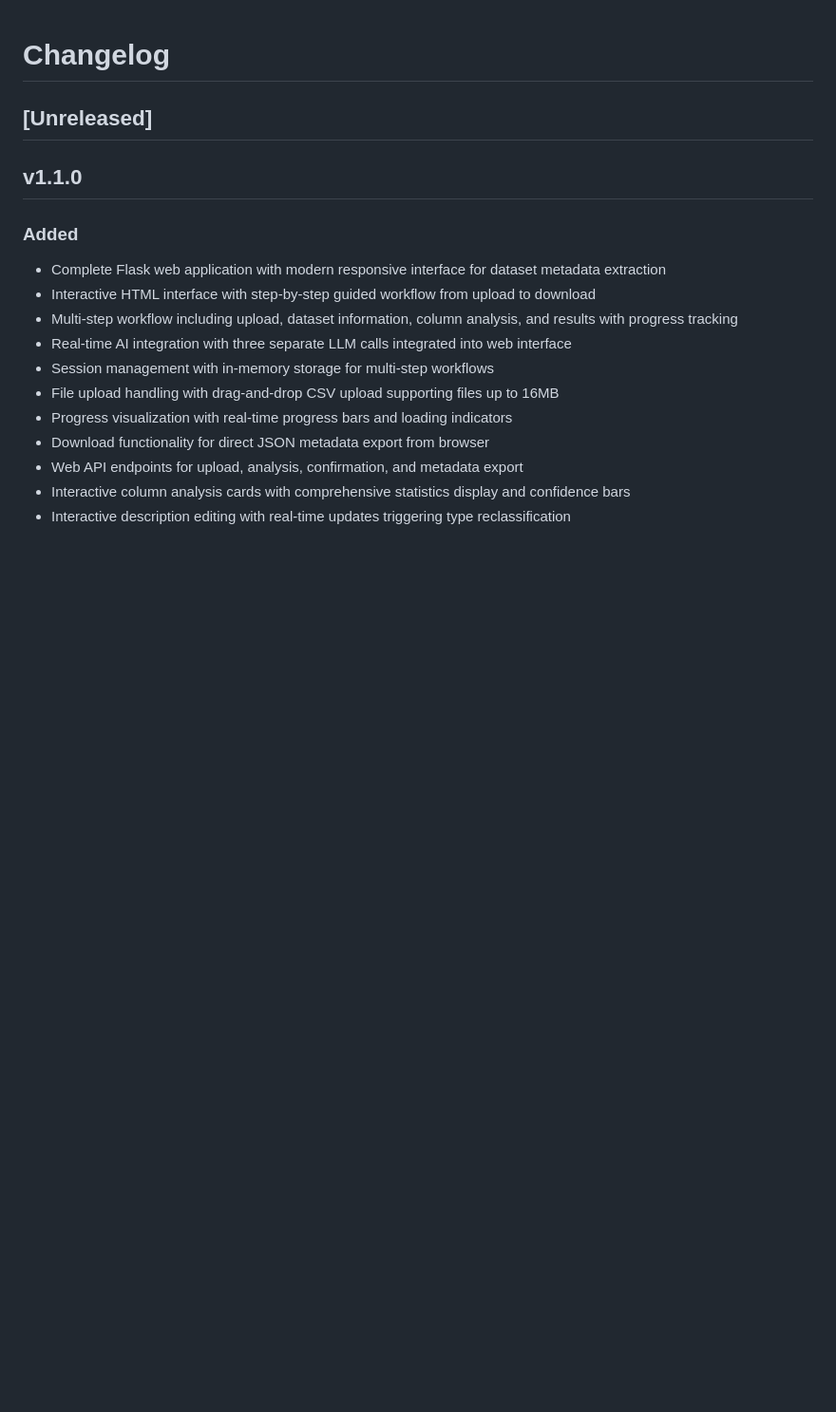
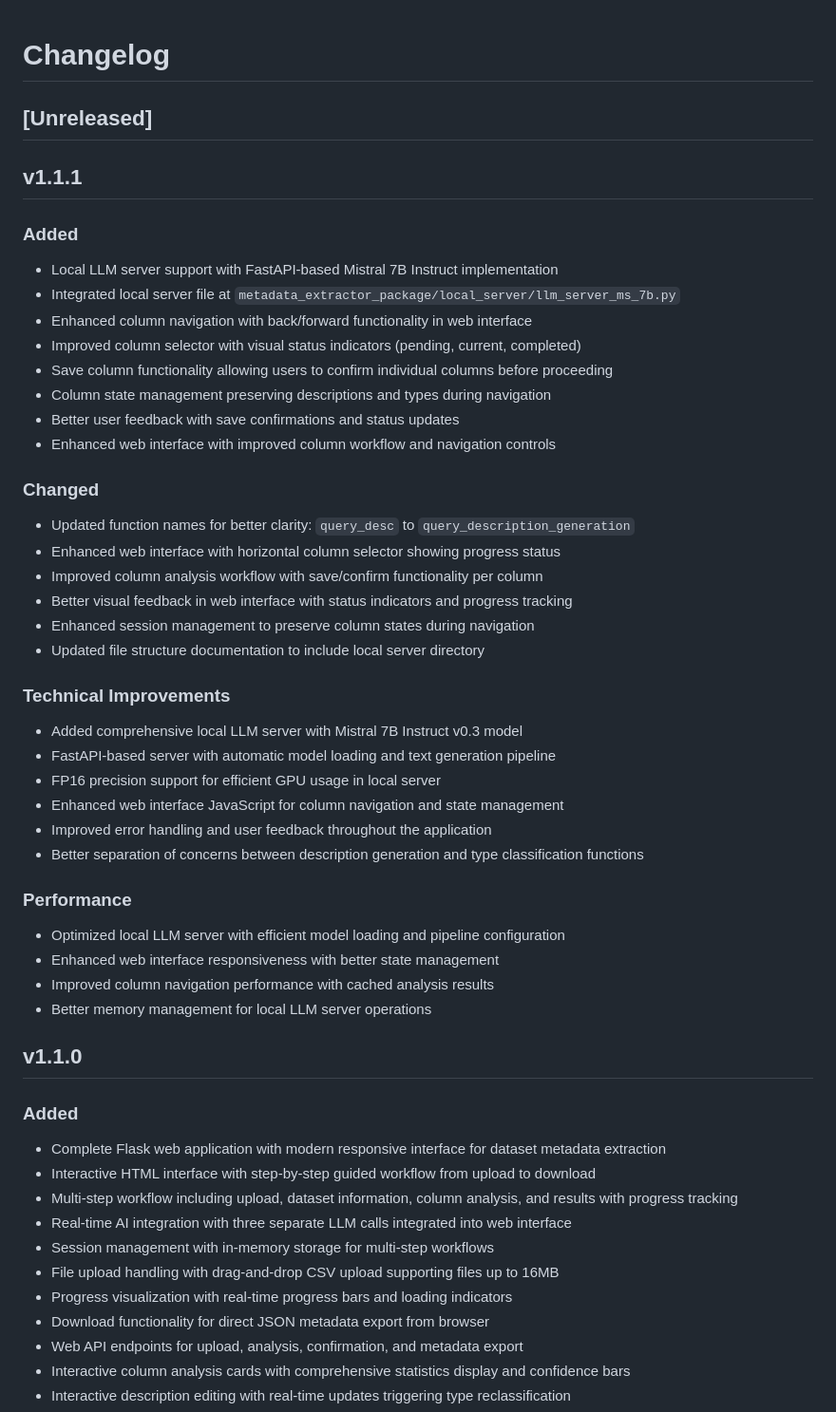
Before and after one commit to siddharth6000/llm_metadata_generator, a Markdown page: CHANGELOG.md, the part around the change. Shown: that part at 95% size. Rendered like a GitHub page; blank space fills up the shorter version.

```diff
--- a/CHANGELOG.md
+++ b/CHANGELOG.md
@@ -1,6 +1,40 @@
 # Changelog
 
 ## [Unreleased]
+
+## v1.1.1
+
+### Added
+- Local LLM server support with FastAPI-based Mistral 7B Instruct implementation
+- Integrated local server file at `metadata_extractor_package/local_server/llm_server_ms_7b.py`
+- Enhanced column navigation with back/forward functionality in web interface
+- Improved column selector with visual status indicators (pending, current, completed)
+- Save column functionality allowing users to confirm individual columns before proceeding
+- Column state management preserving descriptions and types during navigation
+- Better user feedback with save confirmations and status updates
+- Enhanced web interface with improved column workflow and navigation controls
+
+### Changed
+- Updated function names for better clarity: `query_desc` to `query_description_generation`
+- Enhanced web interface with horizontal column selector showing progress status
+- Improved column analysis workflow with save/confirm functionality per column
+- Better visual feedback in web interface with status indicators and progress tracking
+- Enhanced session management to preserve column states during navigation
+- Updated file structure documentation to include local server directory
+
+### Technical Improvements
+- Added comprehensive local LLM server with Mistral 7B Instruct v0.3 model
+- FastAPI-based server with automatic model loading and text generation pipeline
+- FP16 precision support for efficient GPU usage in local server
+- Enhanced web interface JavaScript for column navigation and state management
+- Improved error handling and user feedback throughout the application
+- Better separation of concerns between description generation and type classification functions
+
+### Performance
+- Optimized local LLM server with efficient model loading and pipeline configuration
+- Enhanced web interface responsiveness with better state management
+- Improved column navigation performance with cached analysis results
+- Better memory management for local LLM server operations
 
 ## v1.1.0
 
```
